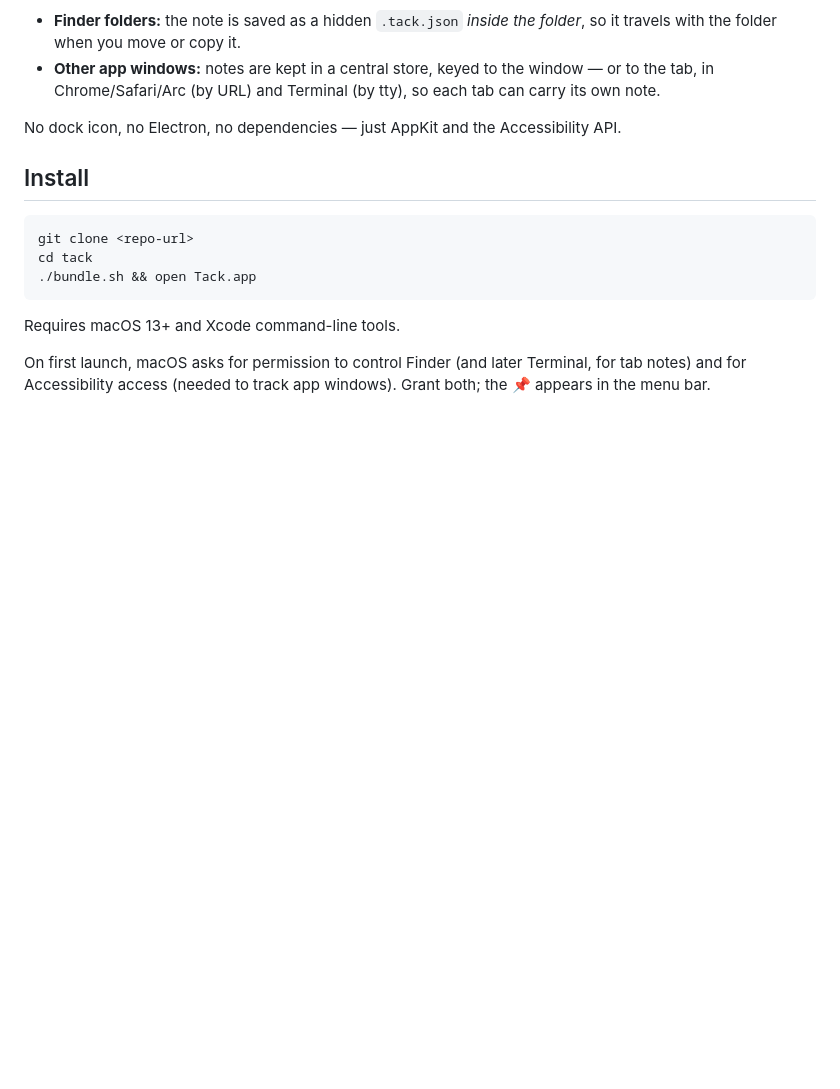
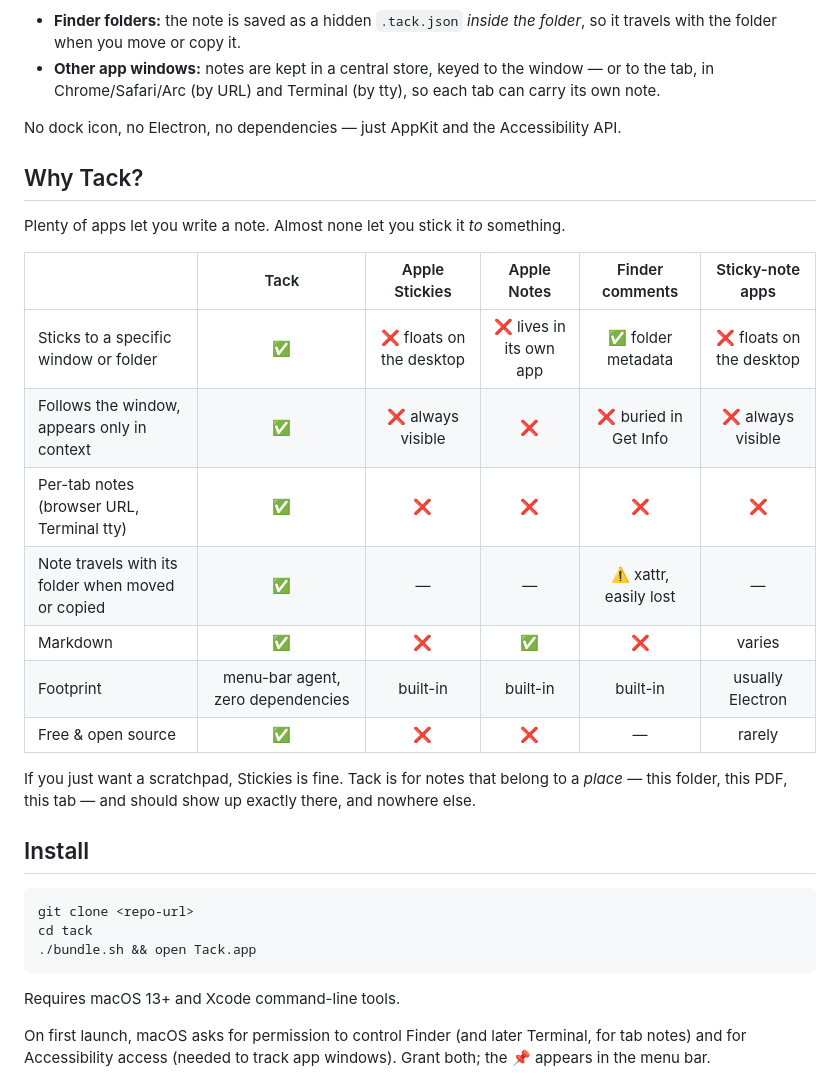
Before and after one commit to elvisperlika/tack, a Markdown page: README.md, the part around the change. Drawn GitHub-style; blank space fills up the shorter version.

Commit message:
docs: enhance README with detailed comparison of Tack and other note-taking apps

```diff
--- a/README.md
+++ b/README.md
@@ -12,6 +12,22 @@ Tack is a tiny macOS menu-bar app. Pin a note to a Finder folder or to any app w
 - **Other app windows:** notes are kept in a central store, keyed to the window — or to the tab, in Chrome/Safari/Arc (by URL) and Terminal (by tty), so each tab can carry its own note.
 
 No dock icon, no Electron, no dependencies — just AppKit and the Accessibility API.
+
+## Why Tack?
+
+Plenty of apps let you write a note. Almost none let you stick it *to* something.
+
+|  | Tack | Apple Stickies | Apple Notes | Finder comments | Sticky-note apps |
+|---|:---:|:---:|:---:|:---:|:---:|
+| Sticks to a specific window or folder | ✅ | ❌ floats on the desktop | ❌ lives in its own app | ✅ folder metadata | ❌ floats on the desktop |
+| Follows the window, appears only in context | ✅ | ❌ always visible | ❌ | ❌ buried in Get Info | ❌ always visible |
+| Per-tab notes (browser URL, Terminal tty) | ✅ | ❌ | ❌ | ❌ | ❌ |
+| Note travels with its folder when moved or copied | ✅ | — | — | ⚠️ xattr, easily lost | — |
+| Markdown | ✅ | ❌ | ✅ | ❌ | varies |
+| Footprint | menu-bar agent, zero dependencies | built-in | built-in | built-in | usually Electron |
+| Free & open source | ✅ | ❌ | ❌ | — | rarely |
+
+If you just want a scratchpad, Stickies is fine. Tack is for notes that belong to a *place* — this folder, this PDF, this tab — and should show up exactly there, and nowhere else.
 
 ## Install
 
```
